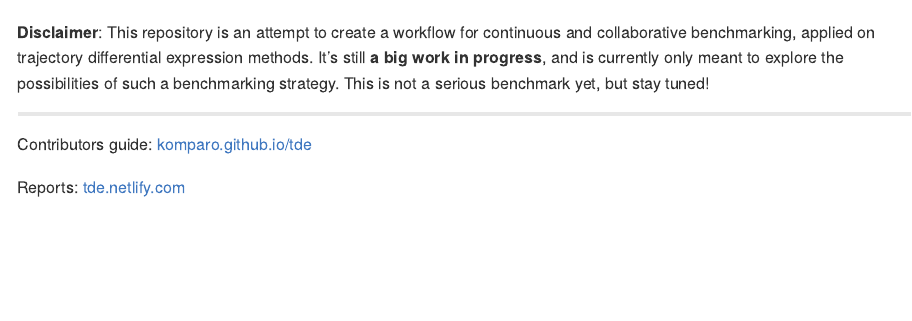
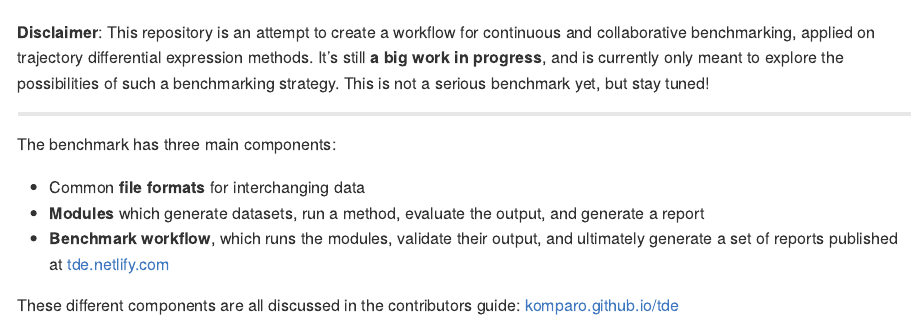
Before and after one commit to komparo/tde, an R Markdown document (README.Rmd): the page in a window 1100 px wide, from its top. The pictures show the output file README.md that the author committed with the source, drawn offline in the style of GitHub.

Commit message:
update readme

```diff
--- a/README.Rmd
+++ b/README.Rmd
@@ -17,6 +17,10 @@ knitr::opts_chunk$set(
 
 ---
 
-Contributors guide: [komparo.github.io/tde](https://komparo.github.io/tde)
+The benchmark has three main components:
 
-Reports: [tde.netlify.com](https://tde.netlify.com)
+- Common **file formats** for interchanging data
+- **Modules** which generate datasets, run a method, evaluate the output, and generate a report
+- **Benchmark workflow**, which runs the modules, validate their output, and ultimately generate a set of reports published at [tde.netlify.com](https://tde.netlify.com)
+
+These different components are all discussed in the contributors guide: [komparo.github.io/tde](https://komparo.github.io/tde)
```
Also changed, not shown: README.md.
